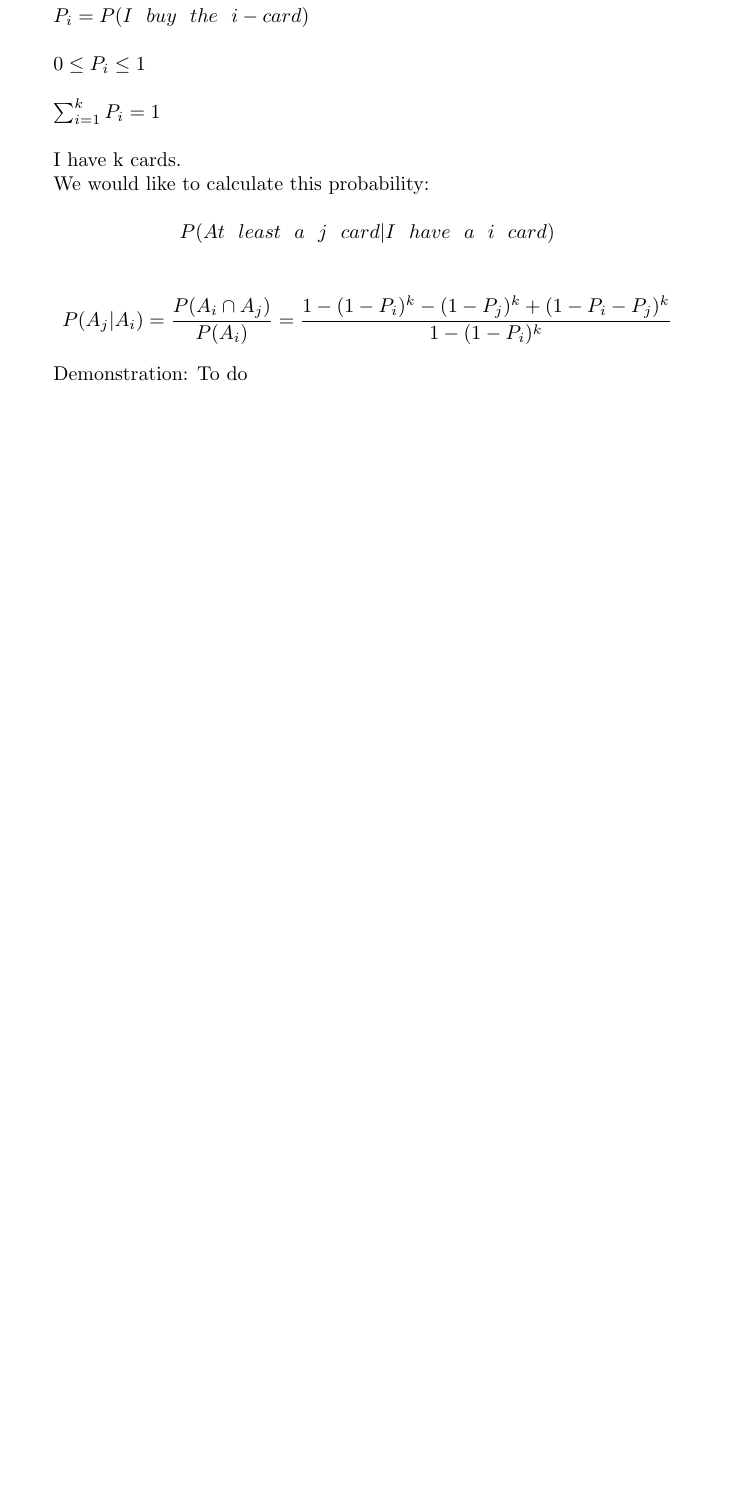
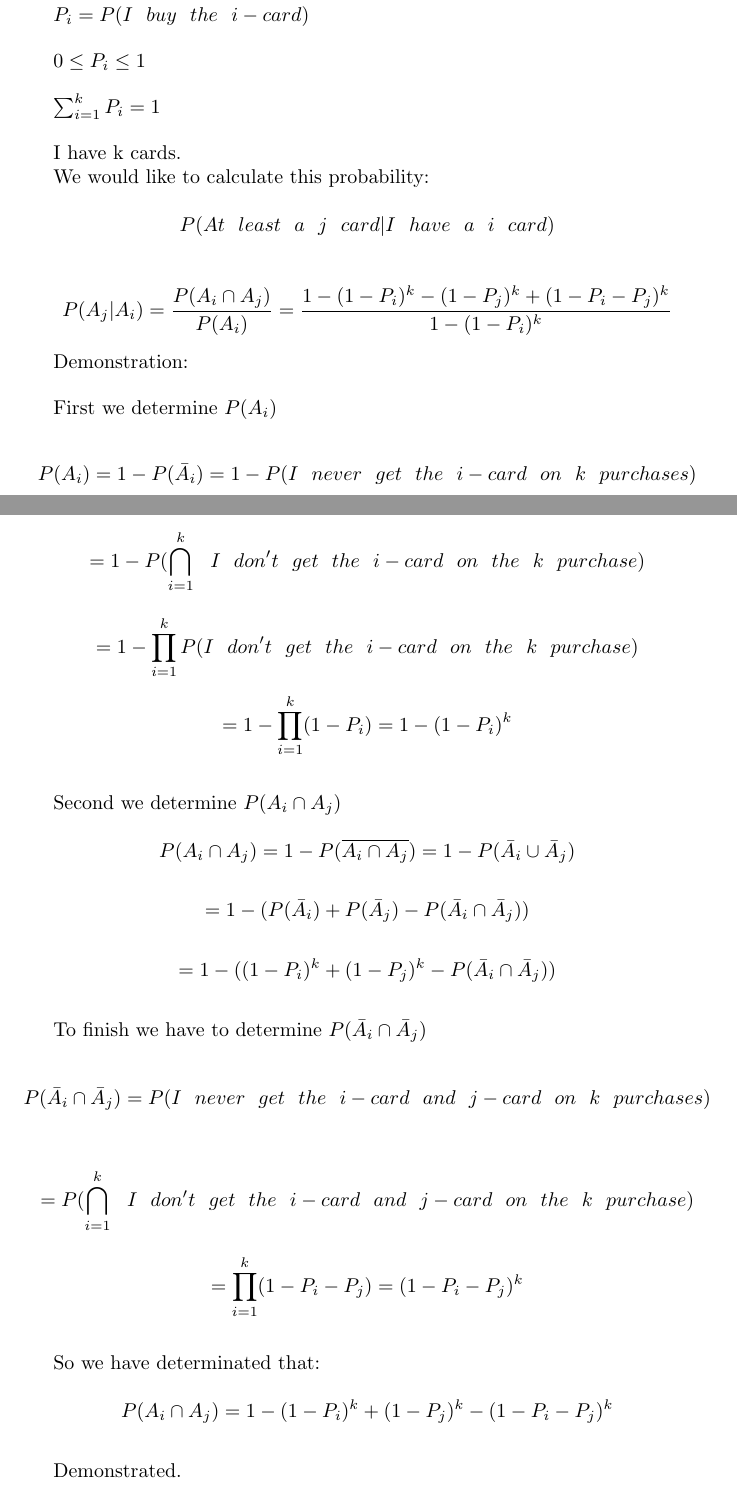
Before and after one commit to MasterCruelty/StatisticStuffs, a LaTeX problem sheet (Theory_LaTeX/exercises.tex): part of page 3 of 3 before the commit and two parts of pages 3 and 4 of 4 after it, the two joined at a grey line, cut so that both start at the same text, the shorter picture padded with empty space. Compiled offline with pdfLaTeX.

Commit message:
Update collection cards

```diff
--- a/Theory_LaTeX/exercises.tex
+++ b/Theory_LaTeX/exercises.tex
@@ -148,6 +148,48 @@ $$P(At \ \ least \ \ a \ \ j \ \ card | I \ \ have \ \ a \ \ i \ \ card)$$
 
 $$P(A_j | A_i ) = \frac{P(A_i \cap A_j)}{P(A_i)} = \frac{1 - (1 - P_i)^k - (1 - P_j)^k + (1 - P_i - P_j)^k}{1 - (1 - P_i)^k}$$
 
-Demonstration: To do
+Demonstration:
+
+\bigskip
+
+First we determine $P(A_i)$
+
+$$P(A_i) = 1 - P(\bar A_i) = 1 - P(I \ \ never \ \ get \ \ the \ \ i-card \ \ on \ \ k \ \ purchases)$$
+
+$$= 1 - P(\bigcap_{i=1}^k \ \ I \ \ don't \ \ get \ \ the \ \ i-card \ \ on \ \ the \ \ k \ \ purchase)$$
+
+$$= 1 - \prod_{i=1}^k P(I \ \ don't \ \ get \ \ the \ \ i-card \ \ on \ \ the \ \ k \ \ purchase)$$
+
+$$= 1 - \prod_{i=1}^k (1 - P_i) = 1 - (1 - P_i)^k$$
+
+\bigskip
+
+Second we determine $P(A_i \cap A_j)$
+
+$$P(A_i \cap A_j) = 1 - P(\overline{A_i \cap A_j}) = 1 - P(\bar A_i \cup \bar A_j)$$
+
+$$= 1 - (P(\bar A_i) + P(\bar A_j) - P(\bar A_i \cap \bar A_j))$$
+
+$$= 1 - ((1 - P_i)^k + (1 - P_j)^k - P(\bar A_i \cap \bar A_j))$$
+
+\bigskip
+
+To finish we have to determine $P(\bar A_i \cap \bar A_j)$
+
+$$P(\bar A_i \cap \bar A_j) = P(I \ \ never \ \ get \ \ the \ \ i-card \ \ and \ \ j-card \ \ on \ \ k \ \ purchases)$$
+
+$$= P(\bigcap_{i=1}^k \ \ I \ \ don't \ \ get \ \ the \ \ i-card \ \ and \ \ j-card \ \ on \ \ the \ \ k \ \ purchase)$$
+
+$$= \prod_{i=1}^k (1- P_i - P_j) = (1 - P_i - P_j)^k$$
+
+\bigskip
+
+So we have determinated that:
+
+$$P(A_i \cap A_j) = 1 - (1 - P_i)^k + (1 - P_j)^k - (1 - P_i - P_j)^k$$
+
+\bigskip
+
+Demonstrated.
 
 \end{document}
```
Also changed, not shown: Theory_LaTeX/exercises.pdf.
